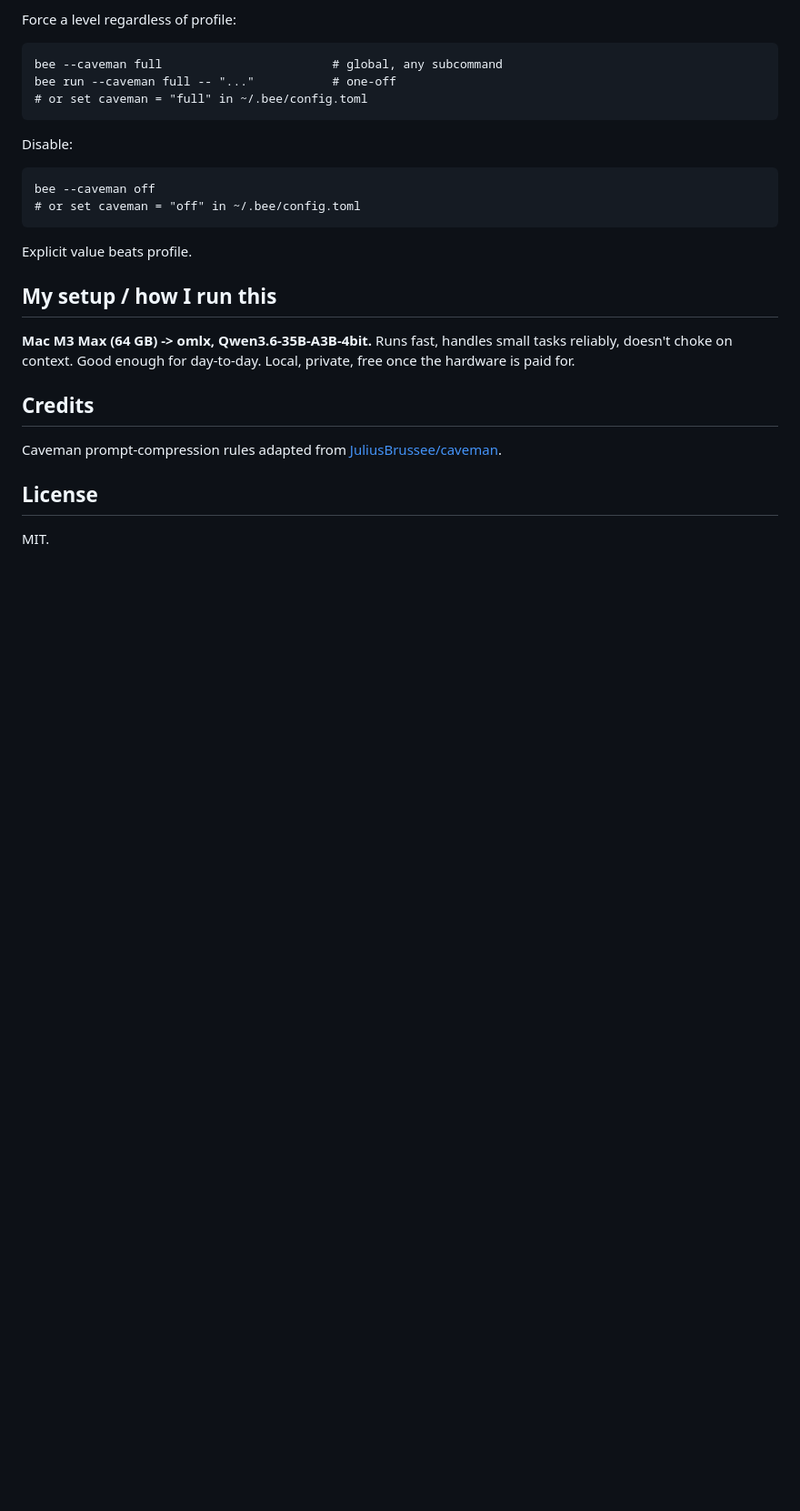
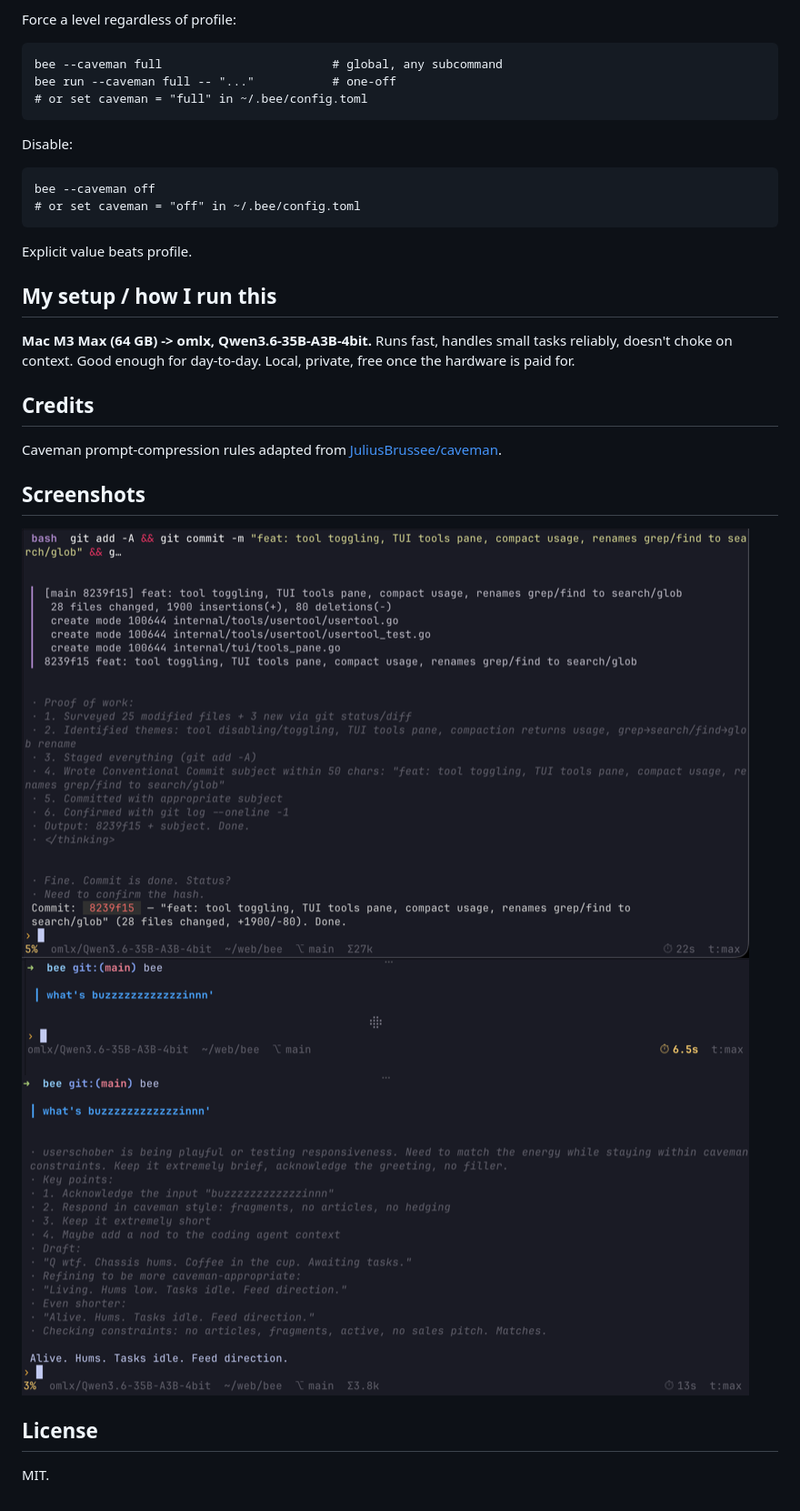
Before and after one commit to elhenro/bee, a Markdown page: README.md, the part around the change. Shown at 91% size. Drawn GitHub-style; pictures changed too: screenshots/bee-hyperplan.png (added), screenshots/bee-run.png (added), screenshots/bee-skill.png (added); blank space fills up the shorter version.

Commit message:
docs: add screenshots section to README

```diff
--- a/README.md
+++ b/README.md
@@ -79,6 +79,12 @@ Runs fast, handles small tasks reliably, doesn't choke on context. Good enough f
 
 Caveman prompt-compression rules adapted from [JuliusBrussee/caveman](https://github.com/JuliusBrussee/caveman).
 
+## Screenshots
+
+![bee run](./screenshots/bee-run.png)
+![bee skill](./screenshots/bee-skill.png)
+![bee hyperplan](./screenshots/bee-hyperplan.png)
+
 ## License
 
 MIT.
```
